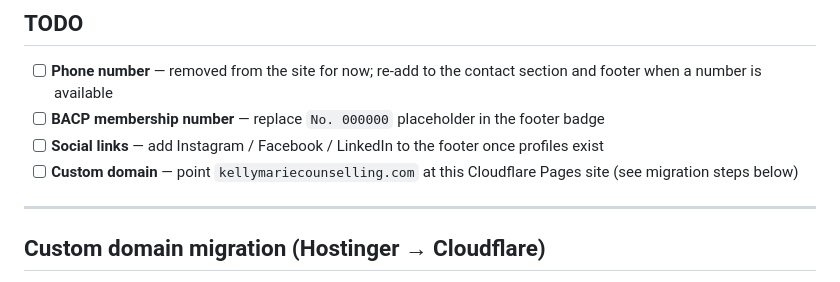
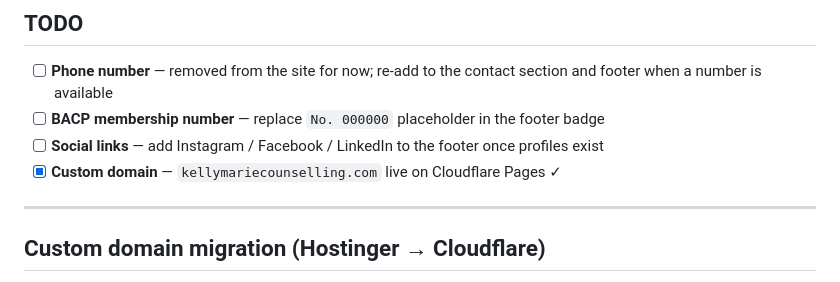
Before and after one commit to markkitching/kelly-marie-counselling, a Markdown page: README.md, the part around the change. GitHub-like rendering.

Commit message:
Mark custom domain as complete

```diff
--- a/README.md
+++ b/README.md
@@ -9,7 +9,7 @@ A warm, single-page counselling website for Kelly Marie Counselling (Leeds). Pla
 - [ ] **Phone number** — removed from the site for now; re-add to the contact section and footer when a number is available
 - [ ] **BACP membership number** — replace `No. 000000` placeholder in the footer badge
 - [ ] **Social links** — add Instagram / Facebook / LinkedIn to the footer once profiles exist
-- [ ] **Custom domain** — point `kellymariecounselling.com` at this Cloudflare Pages site (see migration steps below)
+- [x] **Custom domain** — `kellymariecounselling.com` live on Cloudflare Pages ✓
 
 ---
 
```
